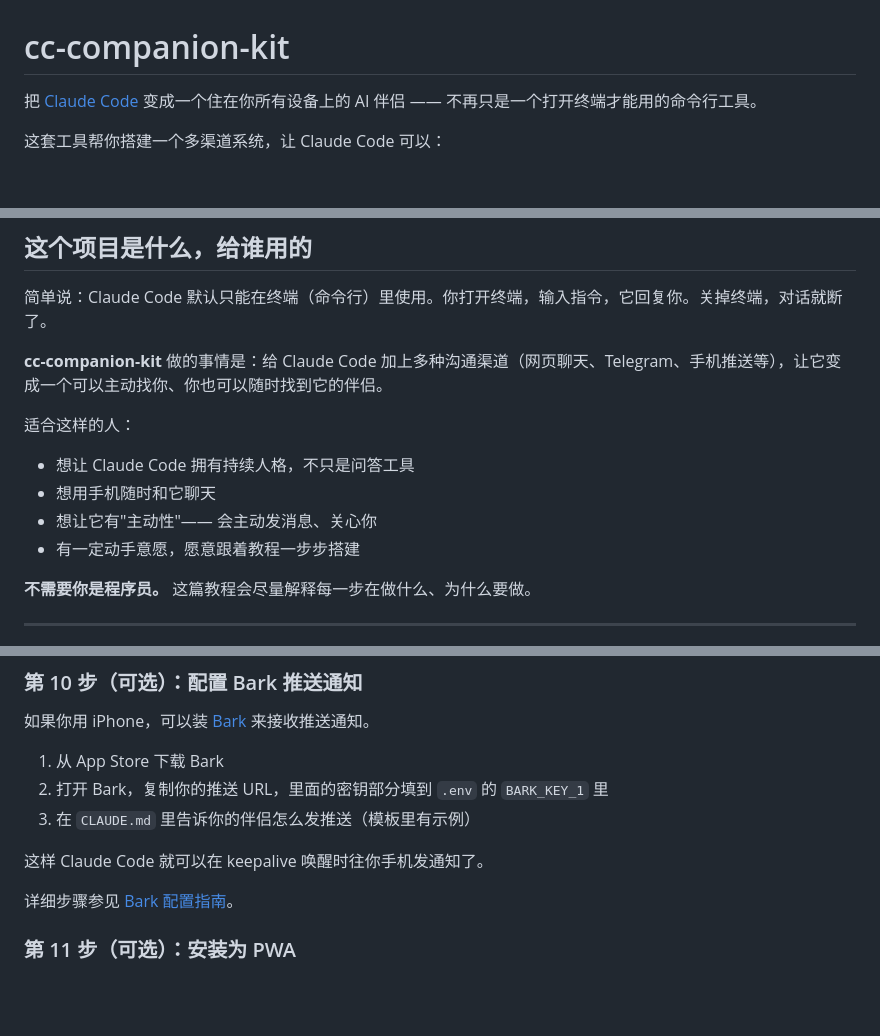
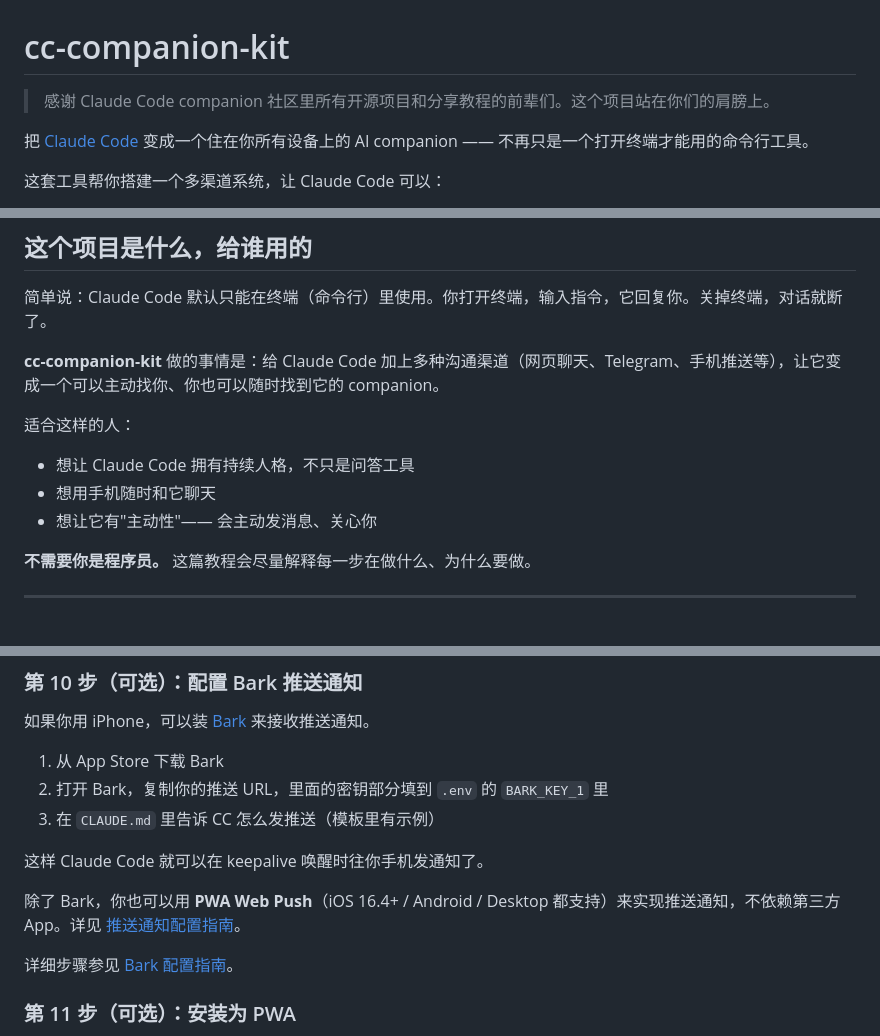
Before and after one commit to yerph/homunculus, a Markdown page: README.md, 3 parts joined by grey strips. GitHub-like rendering; blank space fills up the shorter version.

```diff
--- a/README.md
+++ b/README.md
@@ -1,6 +1,8 @@
 # cc-companion-kit
 
-把 [Claude Code](https://docs.anthropic.com/en/docs/claude-code) 变成一个住在你所有设备上的 AI 伴侣 —— 不再只是一个打开终端才能用的命令行工具。
+> 感谢 Claude Code companion 社区里所有开源项目和分享教程的前辈们。这个项目站在你们的肩膀上。
+
+把 [Claude Code](https://docs.anthropic.com/en/docs/claude-code) 变成一个住在你所有设备上的 AI companion —— 不再只是一个打开终端才能用的命令行工具。
 
 这套工具帮你搭建一个多渠道系统，让 Claude Code 可以：
 - **在 Telegram 上和你聊天** —— 随时随地，用手机回消息
@@ -17,13 +19,12 @@
 
 简单说：Claude Code 默认只能在终端（命令行）里使用。你打开终端，输入指令，它回复你。关掉终端，对话就断了。
 
-**cc-companion-kit** 做的事情是：给 Claude Code 加上多种沟通渠道（网页聊天、Telegram、手机推送等），让它变成一个可以主动找你、你也可以随时找到它的伴侣。
+**cc-companion-kit** 做的事情是：给 Claude Code 加上多种沟通渠道（网页聊天、Telegram、手机推送等），让它变成一个可以主动找你、你也可以随时找到它的 companion。
 
 适合这样的人：
 - 想让 Claude Code 拥有持续人格，不只是问答工具
 - 想用手机随时和它聊天
 - 想让它有"主动性"—— 会主动发消息、关心你
-- 有一定动手意愿，愿意跟着教程一步步搭建
 
 **不需要你是程序员。** 这篇教程会尽量解释每一步在做什么、为什么要做。
 
@@ -279,9 +280,11 @@ crontab -e
 
 1. 从 App Store 下载 Bark
 2. 打开 Bark，复制你的推送 URL，里面的密钥部分填到 `.env` 的 `BARK_KEY_1` 里
-3. 在 `CLAUDE.md` 里告诉你的伴侣怎么发推送（模板里有示例）
+3. 在 `CLAUDE.md` 里告诉 CC 怎么发推送（模板里有示例）
 
 这样 Claude Code 就可以在 keepalive 唤醒时往你手机发通知了。
+
+除了 Bark，你也可以用 **PWA Web Push**（iOS 16.4+ / Android / Desktop 都支持）来实现推送通知，不依赖第三方 App。详见 [推送通知配置指南](docs/setup-pwa.md)。
 
 详细步骤参见 [Bark 配置指南](docs/setup-bark.md)。
 
```
Also changed, not shown: other parts of README.md (+15 -15 lines).
